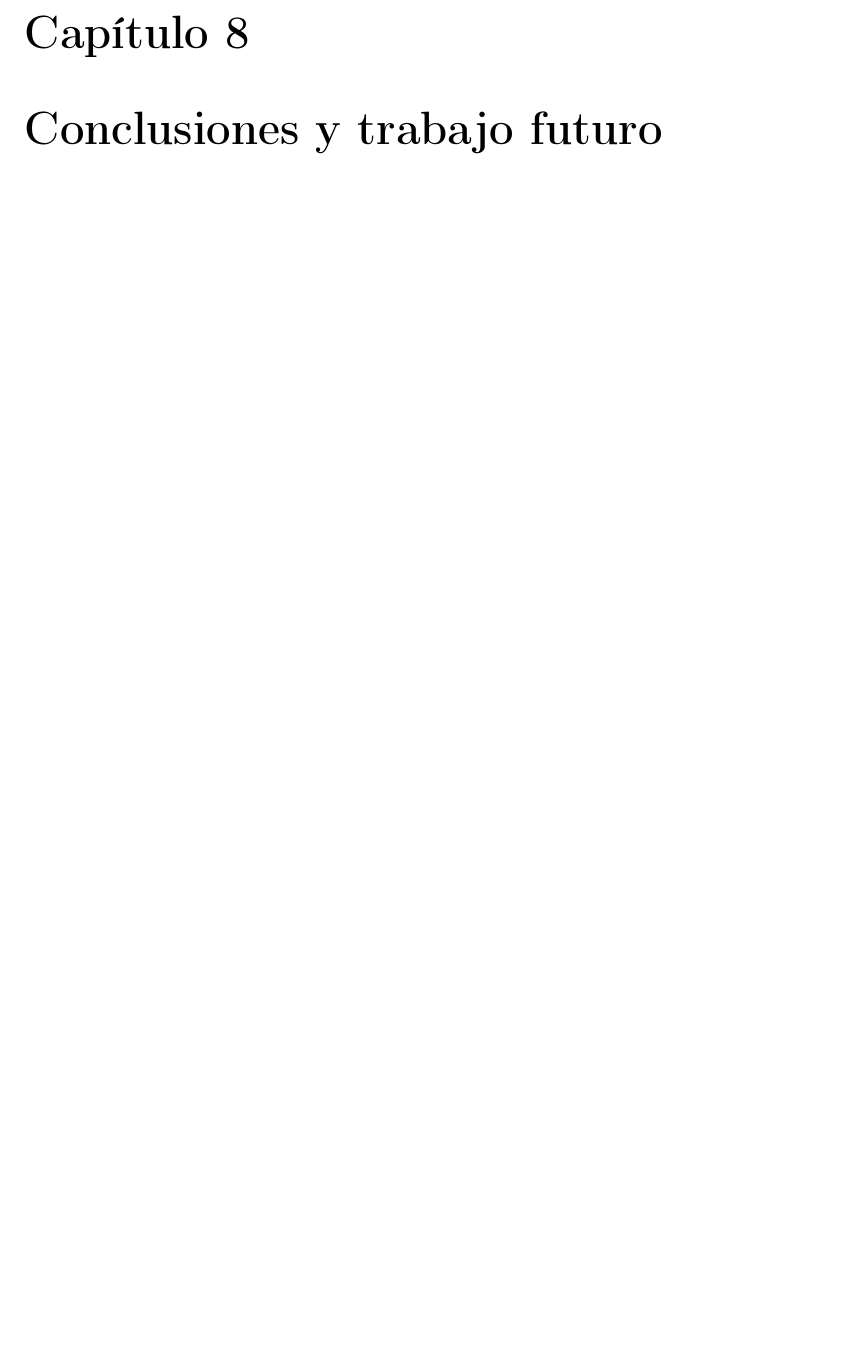
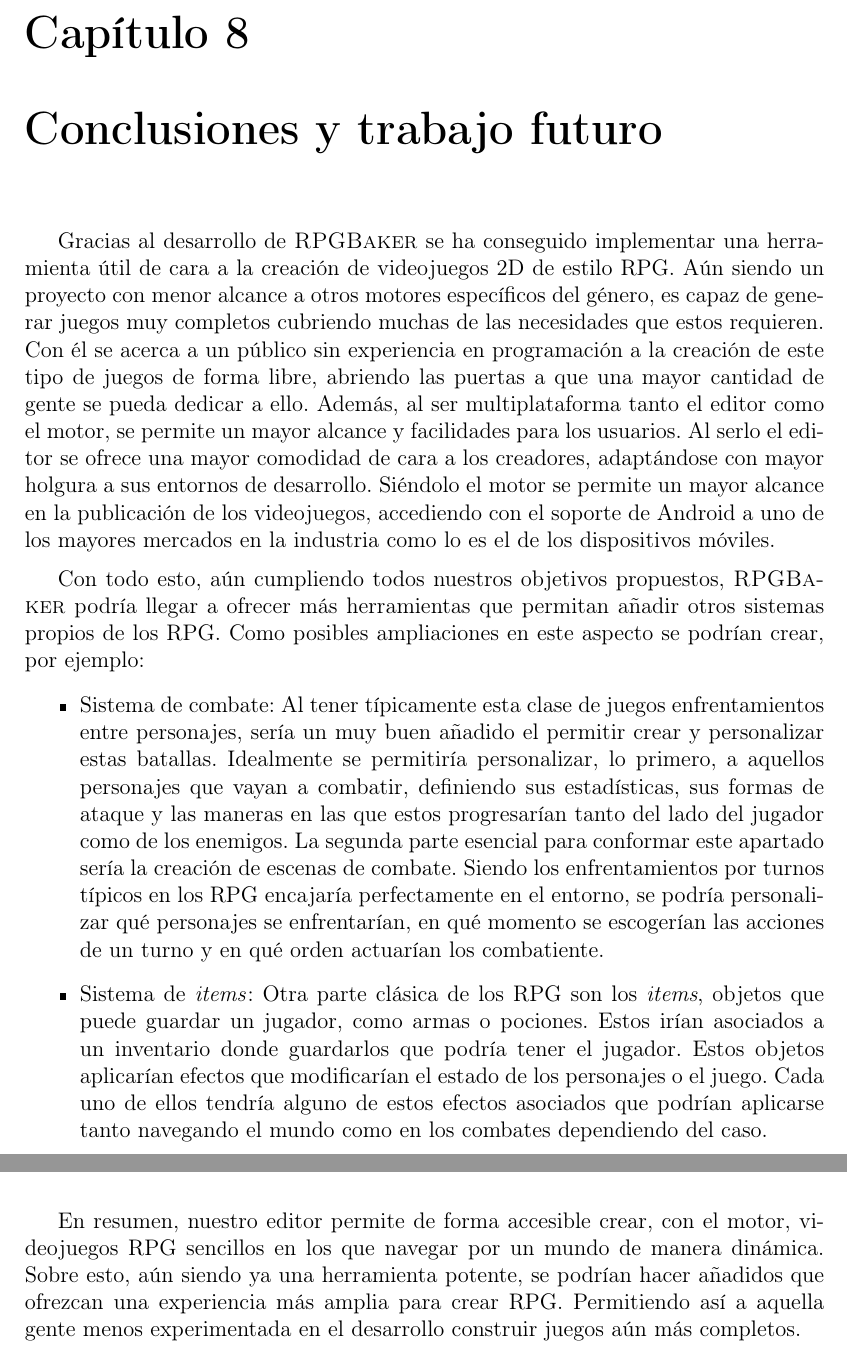
Before and after one commit to almasso/motorsinnombredecidido, a LaTeX thesis (TFGTeXiS.tex, which reads Capitulos/ConclusionesTrabajoFuturo.tex): part of page 99 of 108 before the commit and two parts of pages 99 and 100 of 108 after it, the two joined at a grey line, cut so that both start at the same text, the shorter picture padded with empty space. Compiled offline with pdfLaTeX; a LaTeX package or settings file that is missing is left out.

Commit message:
Conclusiones y trabajo futuro

```diff
--- a/Capitulos/ConclusionesTrabajoFuturo.tex
+++ b/Capitulos/ConclusionesTrabajoFuturo.tex
@@ -1,2 +1,16 @@
 \chapter{Conclusiones y trabajo futuro}
 \label{cap:trabajoFuturo}
+
+Gracias al desarrollo de \baker{} se ha conseguido implementar una herramienta útil de cara a la creación de videojuegos 2D de estilo RPG. Aún siendo un proyecto con menor alcance a otros motores específicos del género, es capaz de generar juegos muy completos cubriendo muchas de las necesidades que estos requieren. Con él se acerca a un público sin experiencia en programación a la creación de este tipo de juegos de forma libre, abriendo las puertas a que una mayor cantidad de gente se pueda dedicar a ello. Además, al ser multiplataforma tanto el editor como el motor, se permite un mayor alcance y facilidades para los usuarios. Al serlo el editor se ofrece una mayor comodidad de cara a los creadores, adaptándose con mayor holgura a sus entornos de desarrollo. Siéndolo el motor se permite un mayor alcance en la publicación de los videojuegos, accediendo con el soporte de Android a uno de los mayores mercados en la industria como lo es el de los dispositivos móviles.
+
+\medskip
+
+Con todo esto, aún cumpliendo todos nuestros objetivos propuestos, \baker{} podría llegar a ofrecer más herramientas que permitan añadir otros sistemas propios de los RPG. Como posibles ampliaciones en este aspecto se podrían crear, por ejemplo:
+\begin{itemize}
+	\item Sistema de combate: Al tener típicamente esta clase de juegos enfrentamientos entre personajes, sería un muy buen añadido el permitir crear y personalizar estas batallas. Idealmente se permitiría personalizar, lo primero, a aquellos personajes que vayan a combatir, definiendo sus estadísticas, sus formas de ataque y las maneras en las que estos progresarían tanto del lado del jugador como de los enemigos. La segunda parte esencial para conformar este apartado sería la creación de escenas de combate. Siendo los enfrentamientos por turnos típicos en los RPG encajaría perfectamente en el entorno, se podría personalizar qué personajes se enfrentarían, en qué momento se escogerían las acciones de un turno y en qué orden actuarían los combatiente.
+	\item Sistema de \textit{items}: Otra parte clásica de los RPG son los \textit{items}, objetos que puede guardar un jugador, como armas o pociones. Estos irían asociados a un inventario donde guardarlos que podría tener el jugador. Estos objetos aplicarían efectos que modificarían el estado de los personajes o el juego. Cada uno de ellos tendría alguno de estos efectos asociados que podrían aplicarse tanto navegando el mundo como en los combates dependiendo del caso.
+\end{itemize}
+
+\medskip
+
+En resumen, nuestro editor permite de forma accesible crear, con el motor, videojuegos RPG sencillos en los que navegar por un mundo de manera dinámica. Sobre esto, aún siendo ya una herramienta potente, se podrían hacer añadidos que ofrezcan una experiencia más amplia para crear RPG. Permitiendo así a aquella gente menos experimentada en el desarrollo construir juegos aún más completos.
```
